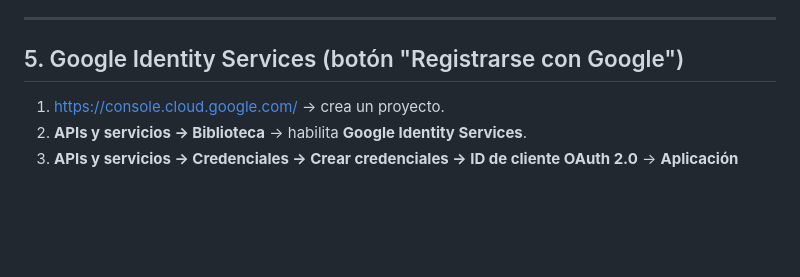
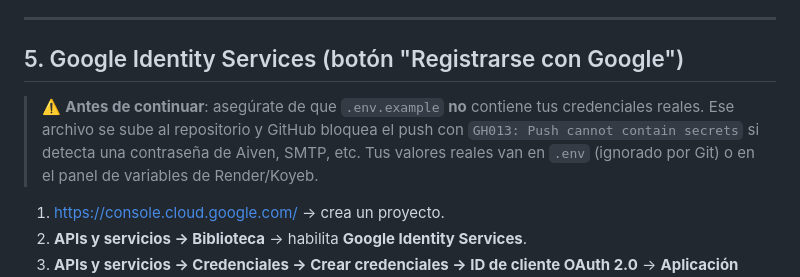
Before and after one commit to eddy16pacheco-lab/SynapseAILab, a Markdown page: DEPLOY.md, the part around the change. Drawn GitHub-style; blank space fills up the shorter version.

```diff
--- a/DEPLOY.md
+++ b/DEPLOY.md
@@ -134,6 +134,12 @@ npm run smtp:check
 ---
 
 ## 5. Google Identity Services (botón "Registrarse con Google")
+
+> ⚠️ **Antes de continuar**: asegúrate de que `.env.example` **no** contiene tus
+> credenciales reales. Ese archivo se sube al repositorio y GitHub bloquea el
+> push con `GH013: Push cannot contain secrets` si detecta una contraseña de
+> Aiven, SMTP, etc. Tus valores reales van en `.env` (ignorado por Git) o en el
+> panel de variables de Render/Koyeb.
 
 1. <https://console.cloud.google.com/> → crea un proyecto.
 2. **APIs y servicios → Biblioteca** → habilita **Google Identity Services**.
```
Also changed, not shown: README.md (+12 -0 lines).
